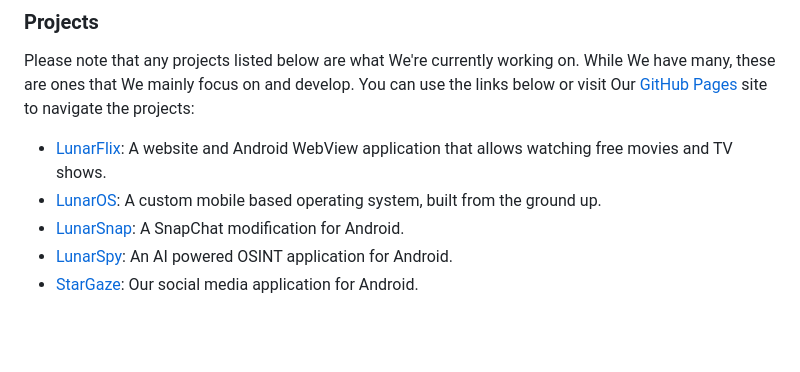
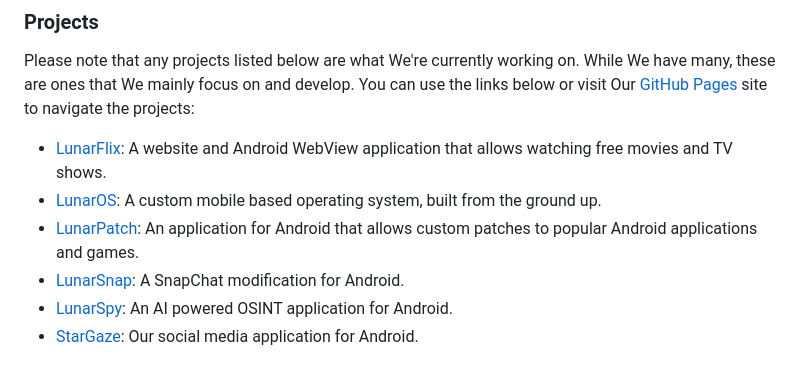
Before and after one commit to lunarorg/LunarTD, a Markdown page: README.md, the part around the change. Rendered like a GitHub page; blank space fills up the shorter version.

Commit message:
Description Update
Added updates regarding LunarPatch.

```diff
--- a/README.md
+++ b/README.md
@@ -18,6 +18,7 @@ Please note that any projects listed below are what We're currently working on.
 
 - [LunarFlix](https://lunarorg.github.io/LunarTD/lunarflix/index.html): A website and Android WebView application that allows watching free movies and TV shows.
 - [LunarOS](https://lunarorg.github.io/LunarTD/lunaros/index.html): A custom mobile based operating system, built from the ground up.
+- [LunarPatch](https://lunarorg.github.io/LunarTD/lunarpatch/index.html): An application for Android that allows custom patches to popular Android applications and games.
 - [LunarSnap](https://lunarorg.github.io/LunarTD/lunarsnap/index.html): A SnapChat modification for Android.
 - [LunarSpy](https://lunarorg.github.io/LunarTD/lunarspy/index.html): An AI powered OSINT application for Android.
 - [StarGaze](https://lunarorg.github.io/LunarTD/stargaze/index.html): Our social media application for Android.
```
